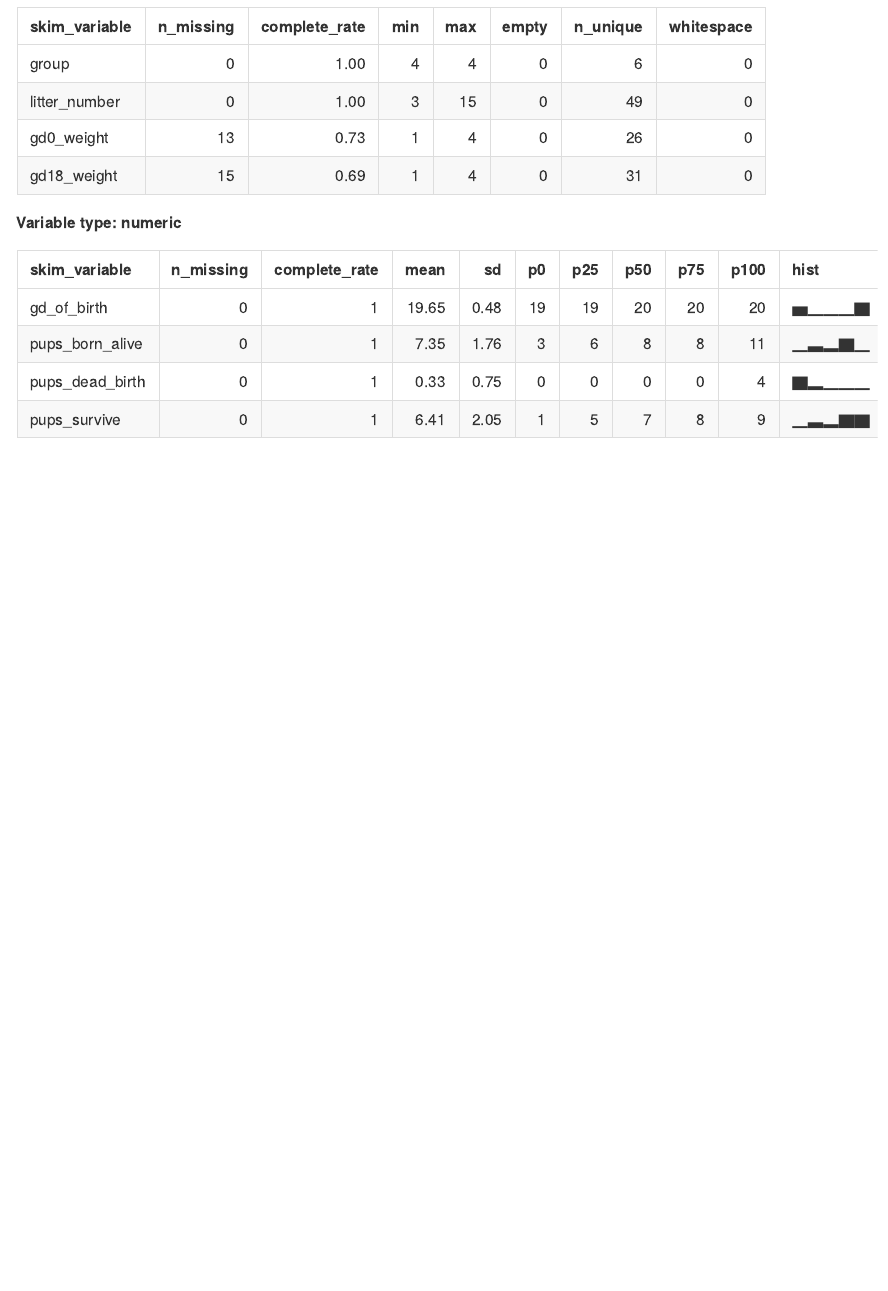
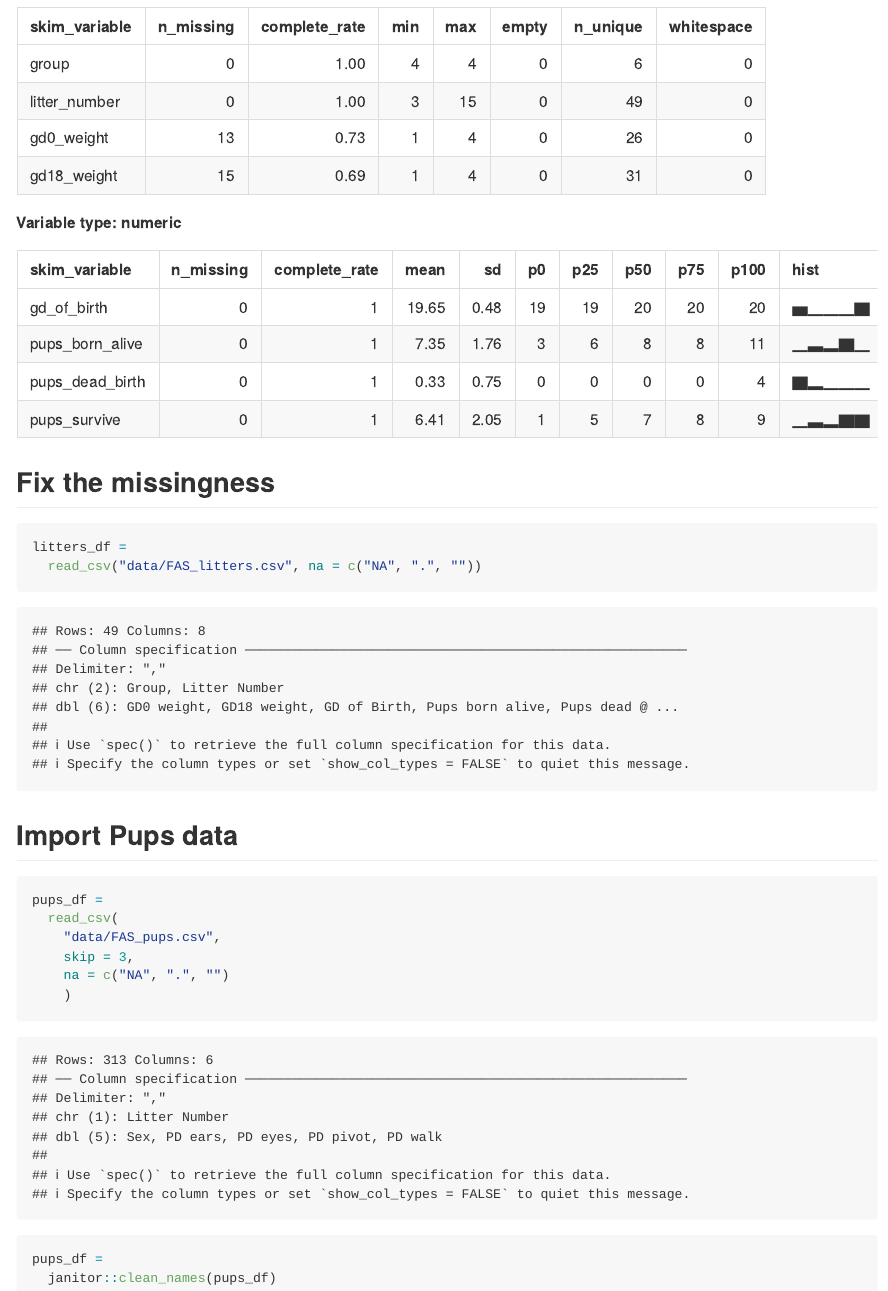
Before and after one commit to P8105/data_wrangling_i, an R Markdown document (template.Rmd): the page in a window 1100 px wide, from 2100 px down. The pictures show the output file template.md that the author committed with the source, drawn offline in the style of GitHub.

Commit message:
adding some options; read pups

````diff
--- a/template.Rmd
+++ b/template.Rmd
@@ -39,3 +39,26 @@ Sometimes skimming data is neat?
 ```{r}
 skimr::skim(litters_df)
 ```
+
+
+## Fix the missingness
+
+```{r}
+litters_df =
+  read_csv("data/FAS_litters.csv", na = c("NA", ".", ""))
+```
+
+
+## Import Pups data
+
+```{r}
+pups_df =
+  read_csv(
+    "data/FAS_pups.csv",
+    skip = 3,
+    na = c("NA", ".", "")
+    )
+
+pups_df =
+  janitor::clean_names(pups_df)
+```
````
Also changed, not shown: template.md.
